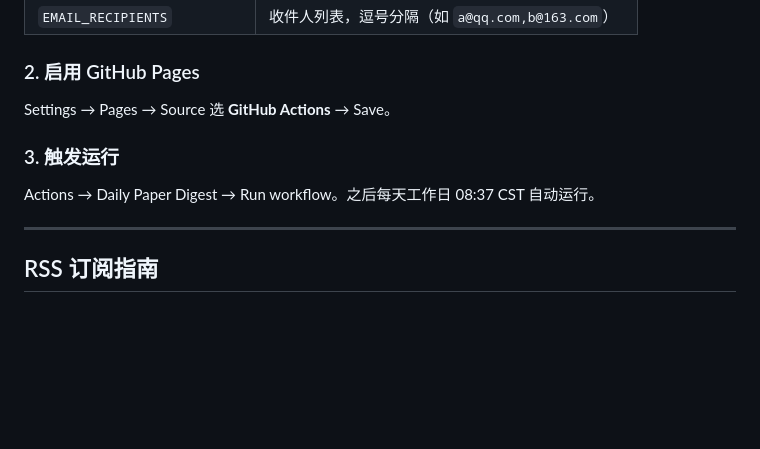
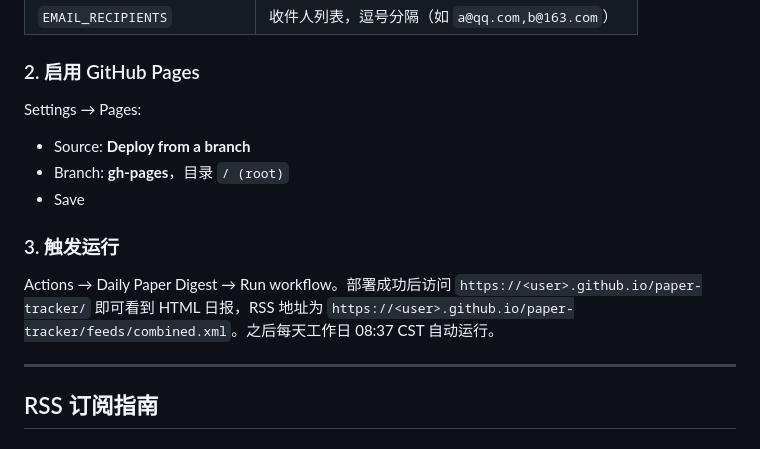
Before and after one commit to kaleidigit/paper-tracker, a Markdown page: README.md, the part around the change. Drawn GitHub-style; blank space fills up the shorter version.

Commit message:
docs: fix GitHub Pages config to Deploy from branch gh-pages

```diff
--- a/README.md
+++ b/README.md
@@ -111,11 +111,14 @@ HTML 浏览页左侧有**固定侧边目录**，可点击跳转到任意论文
 
 ### 2. 启用 GitHub Pages
 
-Settings → Pages → Source 选 **GitHub Actions** → Save。
+Settings → Pages:
+- Source: **Deploy from a branch**
+- Branch: **gh-pages**，目录 `/ (root)`
+- Save
 
 ### 3. 触发运行
 
-Actions → Daily Paper Digest → Run workflow。之后每天工作日 08:37 CST 自动运行。
+Actions → Daily Paper Digest → Run workflow。部署成功后访问 `https://<user>.github.io/paper-tracker/` 即可看到 HTML 日报，RSS 地址为 `https://<user>.github.io/paper-tracker/feeds/combined.xml`。之后每天工作日 08:37 CST 自动运行。
 
 ---
 
```
